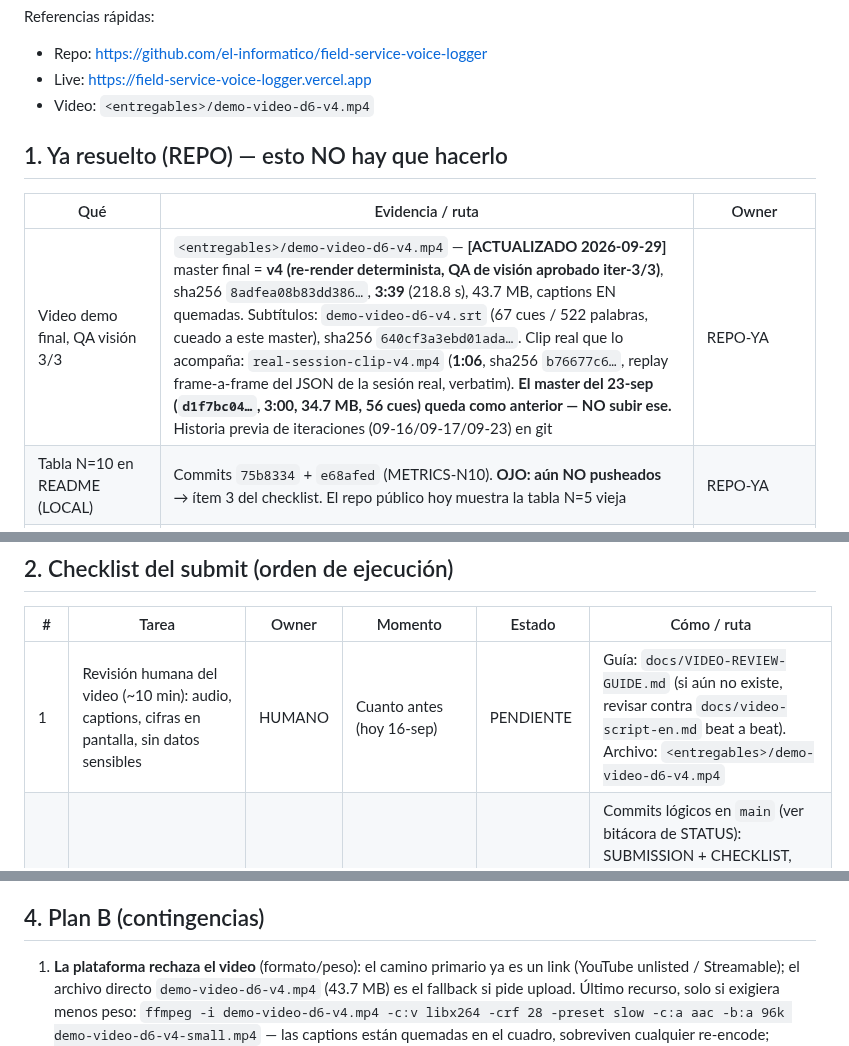
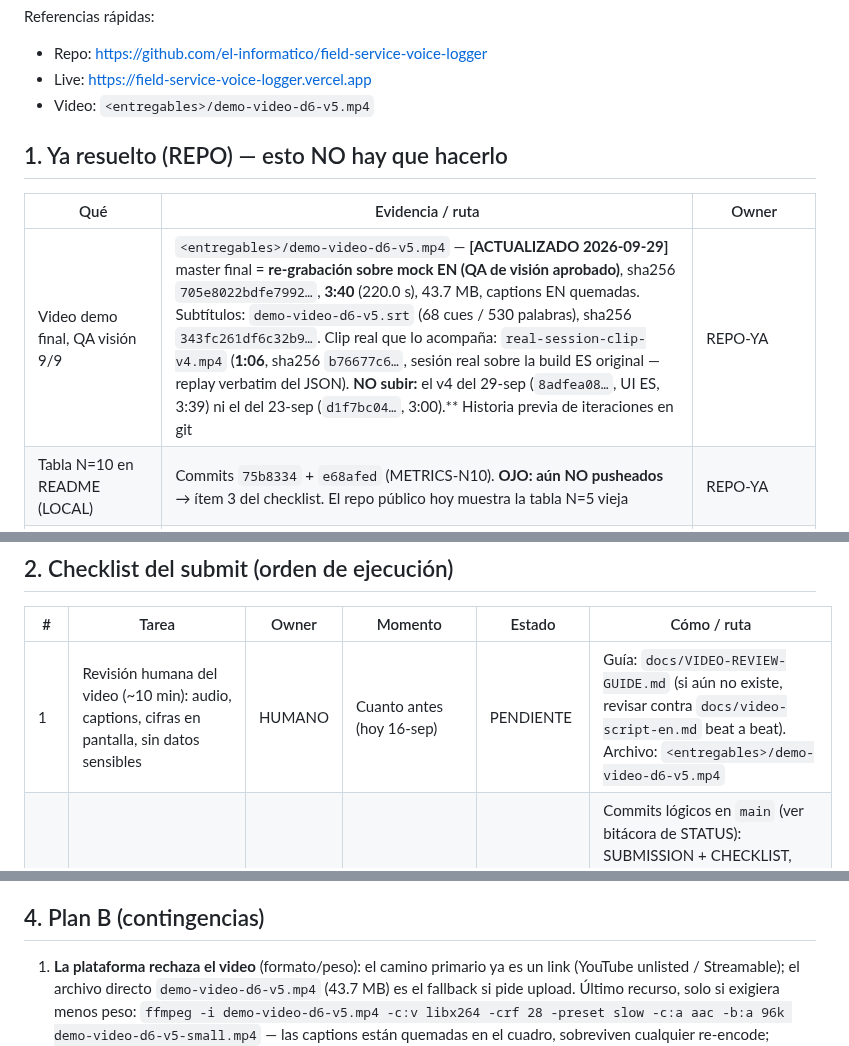
Before and after one commit to el-informatico/field-service-voice-logger, a Markdown page: docs/SUBMISSION-CHECKLIST.md, 3 parts joined by grey strips. Rendered like a GitHub page.

Commit message:
docs: checklist — master v5en re-grabado (sha/dur/cues) + doble guard no-subir

```diff
--- a/docs/SUBMISSION-CHECKLIST.md
+++ b/docs/SUBMISSION-CHECKLIST.md
@@ -12,13 +12,13 @@ Referencias rápidas:
 
 - Repo: https://github.com/el-informatico/field-service-voice-logger
 - Live: https://field-service-voice-logger.vercel.app
-- Video: `<entregables>/demo-video-d6-v4.mp4`
+- Video: `<entregables>/demo-video-d6-v5.mp4`
 
 ## 1. Ya resuelto (REPO) — esto NO hay que hacerlo
 
 | Qué | Evidencia / ruta | Owner |
 |---|---|---|
-| Video demo final, QA visión 3/3 | `<entregables>/demo-video-d6-v4.mp4` — **[ACTUALIZADO 2026-09-29]** master final = **v4 (re-render determinista, QA de visión aprobado iter-3/3)**, sha256 `8adfea08b83dd386…`, **3:39** (218.8 s), 43.7 MB, captions EN quemadas. Subtítulos: `demo-video-d6-v4.srt` (67 cues / 522 palabras, cueado a este master), sha256 `640cf3a3ebd01ada…`. Clip real que lo acompaña: `real-session-clip-v4.mp4` (**1:06**, sha256 `b76677c6…`, replay frame-a-frame del JSON de la sesión real, verbatim). **El master del 23-sep (`d1f7bc04…`, 3:00, 34.7 MB, 56 cues) queda como anterior — NO subir ese.** Historia previa de iteraciones (09-16/09-17/09-23) en git | REPO-YA |
+| Video demo final, QA visión 9/9 | `<entregables>/demo-video-d6-v5.mp4` — **[ACTUALIZADO 2026-09-29]** master final = **re-grabación sobre mock EN (QA de visión aprobado)**, sha256 `705e8022bdfe7992…`, **3:40** (220.0 s), 43.7 MB, captions EN quemadas. Subtítulos: `demo-video-d6-v5.srt` (68 cues / 530 palabras), sha256 `343fc261df6c32b9…`. Clip real que lo acompaña: `real-session-clip-v4.mp4` (**1:06**, sha256 `b76677c6…`, sesión real sobre la build ES original — replay verbatim del JSON). **NO subir:** el v4 del 29-sep (`8adfea08…`, UI ES, 3:39) ni el del 23-sep (`d1f7bc04…`, 3:00).** Historia previa de iteraciones en git | REPO-YA |
 | Tabla N=10 en README (LOCAL) | Commits `75b8334` + `e68afed` (METRICS-N10). **OJO: aún NO pusheados** → ítem 3 del checklist. El repo público hoy muestra la tabla N=5 vieja | REPO-YA |
 | Deploy live verificado | curl 2026-09-16: `/` → **HTTP 200** (0.54 s); `/api/token` → **HTTP 200** con `"mode":"mock"` (esperado: el server no lleva key; el modo real se activa con key en `.env`) | REPO-YA |
 | Re-auditoría de galería pre-video | Hecha antes de grabar la línea de diferenciación (ver STATUS, bloque D6): wedge intacto | REPO-YA |
@@ -33,7 +33,7 @@ Referencias rápidas:
 
 | # | Tarea | Owner | Momento | Estado | Cómo / ruta |
 |---|---|---|---|---|---|
-| 1 | Revisión humana del video (~10 min): audio, captions, cifras en pantalla, sin datos sensibles | HUMANO | Cuanto antes (hoy 16-sep) | PENDIENTE | Guía: `docs/VIDEO-REVIEW-GUIDE.md` (si aún no existe, revisar contra `docs/video-script-en.md` beat a beat). Archivo: `<entregables>/demo-video-d6-v4.mp4` |
+| 1 | Revisión humana del video (~10 min): audio, captions, cifras en pantalla, sin datos sensibles | HUMANO | Cuanto antes (hoy 16-sep) | PENDIENTE | Guía: `docs/VIDEO-REVIEW-GUIDE.md` (si aún no existe, revisar contra `docs/video-script-en.md` beat a beat). Archivo: `<entregables>/demo-video-d6-v5.mp4` |
 | 2 | Commit de los docs del submit | REPO-YA (2026-09-16) | Hecho | **HECHO** | Commits lógicos en `main` (ver bitácora de STATUS): SUBMISSION + CHECKLIST, guías de video, auditoría + fixes, bloque readiness. Si editás un doc después: `cd <repo> && git add docs/ && git commit` — los hooks corren solos; no usar `--no-verify` |
 | 3 | **Push del repo — CRÍTICO**: sin push, el link del submit muestra la tabla N=5 (METRICS-N10 vive en commits locales) | HUMANO (regla del proyecto: NINGÚN push sin "YES" explícito tuyo) | Antes de pegar cualquier link | PENDIENTE | `git push origin main` — publica METRICS-N10 (README N=10, prompt v4, guion i4) + el pack de submit. Auditorías hechas: pre-push D5 (STATUS) y pre-submission (`docs/AUDIT-SUBMISSION-2026-09-16.md`, PUSH-SAFE; el mensaje del commit D6-video ya fue reword-eado sin tocar contenido). Verificar antes: `git status -sb` |
 | 4 | Verificación post-push en GitHub | HUMANO | 5 min tras el push | PENDIENTE | README §Metrics dice "10 REAL voice sessions" con la tabla N=10 (refrescar sin caché); CI verde: pestaña Actions, job `selftest` (`npm run selftest` + `npm run smoke:mock`); `git status -sb` → "up to date" |
@@ -64,8 +64,8 @@ nombres de campo.
 ## 4. Plan B (contingencias)
 
 1. **La plataforma rechaza el video** (formato/peso): el camino primario ya es un
-   link (YouTube unlisted / Streamable); el archivo directo `demo-video-d6-v4.mp4`
+   link (YouTube unlisted / Streamable); el archivo directo `demo-video-d6-v5.mp4`
    (43.7 MB) es el fallback si pide upload. Último recurso, solo si exigiera menos
    peso:
-   `ffmpeg -i demo-video-d6-v4.mp4 -c:v libx264 -crf 28 -preset slow -c:a aac -b:a 96k demo-video-d6-v4-small.mp4`
+   `ffmpeg -i demo-video-d6-v5.mp4 -c:v libx264 -crf 28 -preset slow -c:a aac -b:a 96k demo-video-d6-v5-small.mp4`
    — las captions están quemadas en el cuadro, sobreviven cualquier re-encode;
```
Also changed, not shown: other parts of docs/SUBMISSION-CHECKLIST.md (+2 -2 lines).
